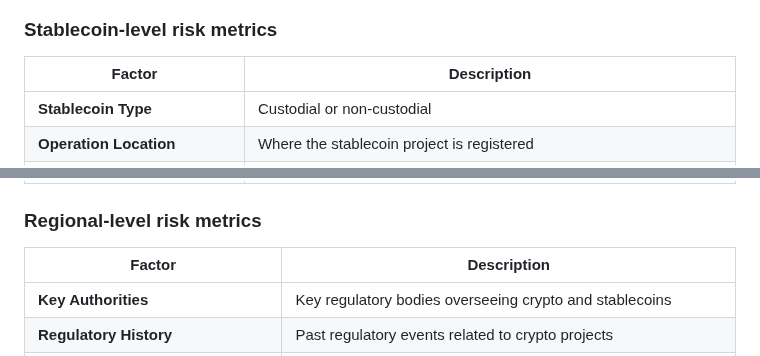
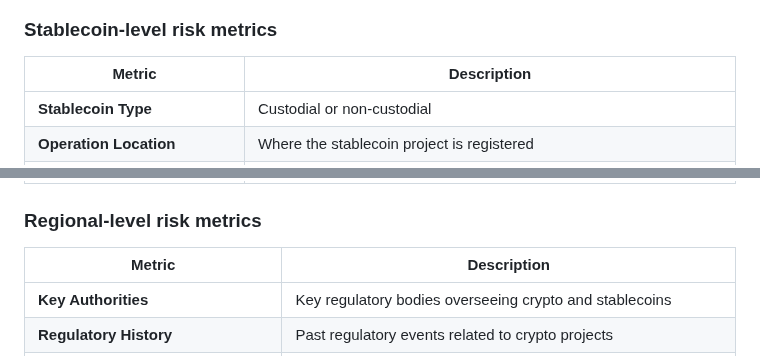
Before and after one commit to tamamatammy/sraf, a Markdown page: research/regulatory_risk.md, 2 parts joined by grey strips. Rendered like a GitHub page.

```diff
--- a/research/regulatory_risk.md
+++ b/research/regulatory_risk.md
@@ -43,7 +43,7 @@ To evaluate and compare stablecoin regulatory risk, we should consider risk metr
 
 ### Stablecoin-level risk metrics
 
-| **Factor**                          | **Description** |
+| **Metric**                          | **Description** |
 |--------------------------------------|----------------|
 | **Stablecoin Type**                  | Custodial or non-custodial |
 | **Operation Location**               | Where the stablecoin project is registered |
@@ -56,7 +56,7 @@ To evaluate and compare stablecoin regulatory risk, we should consider risk metr
 
 ### Regional-level risk metrics
 
-| **Factor**                              | **Description** |
+| **Metric**                              | **Description** |
 |-----------------------------------------|------------------------------------------------------------------|
 | **Key Authorities**                     | Key regulatory bodies overseeing crypto and stablecoins |
 | **Regulatory History**                   | Past regulatory events related to crypto projects |
```
